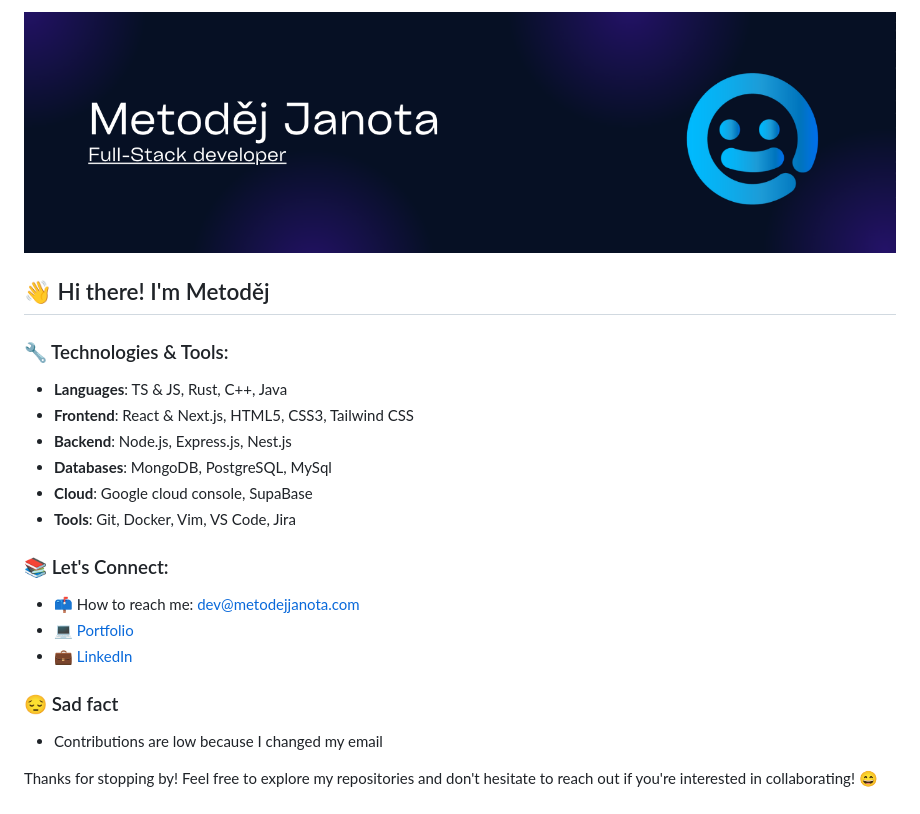
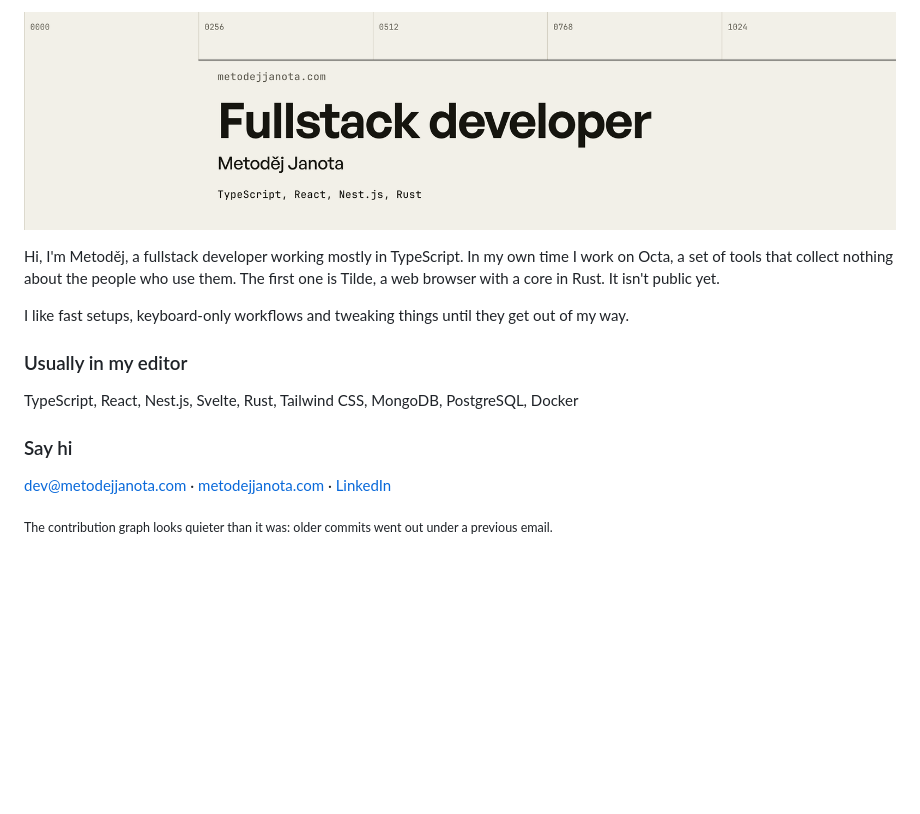
Before and after one commit to metodejjanota/metodejjanota, a Markdown page: README.md, the part around one of its changes. Rendered like a GitHub page; pictures changed too: header.png; blank space fills up the shorter version.

Commit message:
Rewrite profile README and replace header banner
Co-Authored-By: Claude Opus 5.5 <noreply@anthropic.com>

```diff
--- a/README.md
+++ b/README.md
@@ -2,23 +2,14 @@
 
-## 👋 Hi there! I'm Metoděj
+Hi, I'm Metoděj, a fullstack developer working mostly in TypeScript. In my own time I work on Octa, a set of tools that collect nothing about the people who use them. The first one is Tilde, a web browser with a core in Rust. It isn't public yet.
 
-### 🔧 Technologies & Tools:
+I like fast setups, keyboard-only workflows and tweaking things until they get out of my way.
 
-- **Languages**: TS & JS, Rust, C++, Java
-- **Frontend**: React & Next.js, HTML5, CSS3, Tailwind CSS
-- **Backend**: Node.js, Express.js, Nest.js
-- **Databases**: MongoDB, PostgreSQL, MySql
-- **Cloud**: Google cloud console, SupaBase
-- **Tools**: Git, Docker, Vim, VS Code, Jira
+### Usually in my editor
 
-### 📚 Let's Connect:
+TypeScript, React, Nest.js, Svelte, Rust, Tailwind CSS, MongoDB, PostgreSQL, Docker
 
-- 📫 How to reach me: [dev@metodejjanota.com](mailto:dev@metodejjanota.com)
-- 💻 [Portfolio](https://metodejjanota.com)
-- 💼 [LinkedIn](https://www.linkedin.com/in/metoděj-janota/)
+### Say hi
 
-### 😔 Sad fact
+[dev@metodejjanota.com](mailto:dev@metodejjanota.com) · [metodejjanota.com](https://www.metodejjanota.com) · [LinkedIn](https://www.linkedin.com/in/metod%C4%9Bj-janota/)
 
-- Contributions are low because I changed my email
-
-Thanks for stopping by! Feel free to explore my repositories and don't hesitate to reach out if you're interested in collaborating! 😄
+<sub>The contribution graph looks quieter than it was: older commits went out under a previous email.</sub>
```
Also changed, not shown: other parts of README.md (+1 -1 lines).
